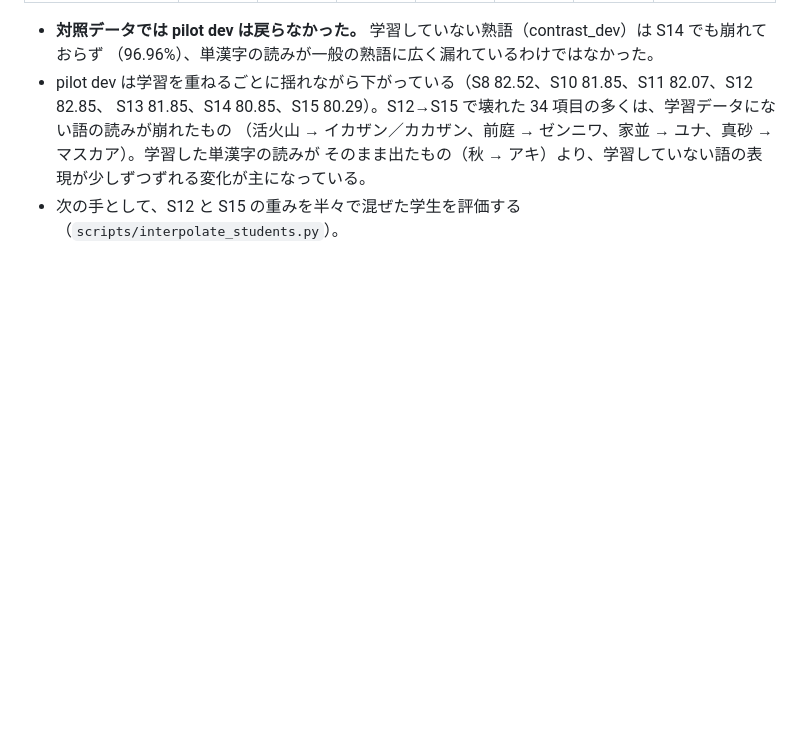
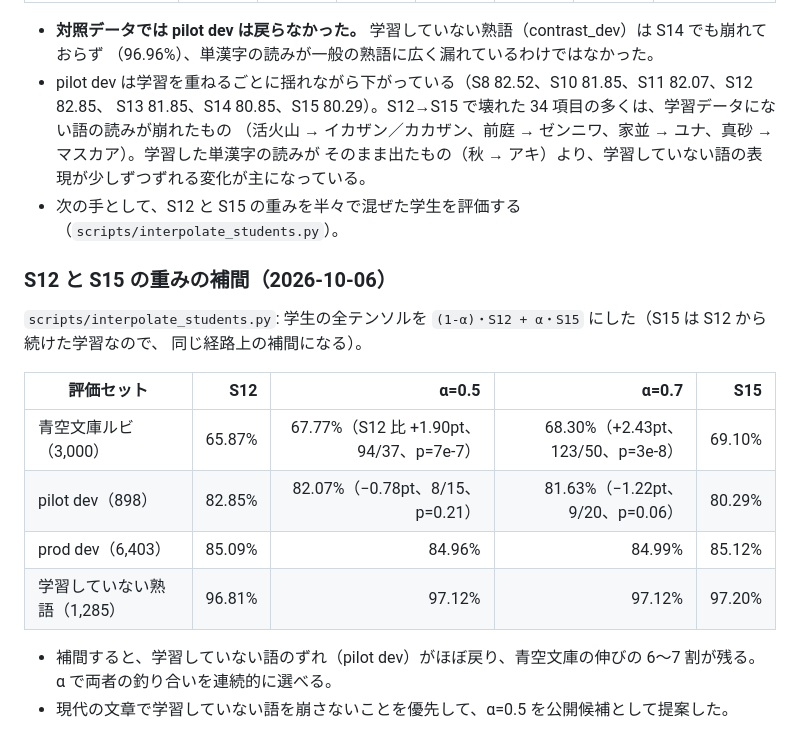
Before and after one commit to takuma104/Irodori-TTS-Experiments, a Markdown page: docs/reports/yomi_production.md, the part around the change. GitHub-like rendering; blank space fills up the shorter version.

Commit message:
Report: S12/S15 weight interpolation trades Aozora gains against drift
Co-Authored-By: Claude Opus 5.5 (1M context) <noreply@anthropic.com>
Claude-Session: https://claude.ai/code/session_01RR9fn5vcYuxUAD9wnEmeAe

```diff
--- a/docs/reports/yomi_production.md
+++ b/docs/reports/yomi_production.md
@@ -380,3 +380,19 @@ v1 は Hugging Face のコミット `9023f92`。
   （活火山 → イカザン／カカザン、前庭 → ゼンニワ、家並 → ユナ、真砂 → マスカア）。学習した単漢字の読みが
   そのまま出たもの（秋 → アキ）より、学習していない語の表現が少しずつずれる変化が主になっている。
 - 次の手として、S12 と S15 の重みを半々で混ぜた学生を評価する（`scripts/interpolate_students.py`）。
+
+### S12 と S15 の重みの補間（2026-10-06）
+
+`scripts/interpolate_students.py`: 学生の全テンソルを `(1-α)・S12 + α・S15` にした（S15 は S12 から続けた学習なので、
+同じ経路上の補間になる）。
+
+| 評価セット | S12 | α=0.5 | α=0.7 | S15 |
+|---|---:|---:|---:|---:|
+| 青空文庫ルビ（3,000） | 65.87% | 67.77%（S12 比 +1.90pt、94/37、p=7e-7） | 68.30%（+2.43pt、123/50、p=3e-8） | 69.10% |
+| pilot dev（898） | 82.85% | 82.07%（−0.78pt、8/15、p=0.21） | 81.63%（−1.22pt、9/20、p=0.06） | 80.29% |
+| prod dev（6,403） | 85.09% | 84.96% | 84.99% | 85.12% |
+| 学習していない熟語（1,285） | 96.81% | 97.12% | 97.12% | 97.20% |
+
+- 補間すると、学習していない語のずれ（pilot dev）がほぼ戻り、青空文庫の伸びの 6〜7 割が残る。
+  α で両者の釣り合いを連続的に選べる。
+- 現代の文章で学習していない語を崩さないことを優先して、α=0.5 を公開候補として提案した。
```
